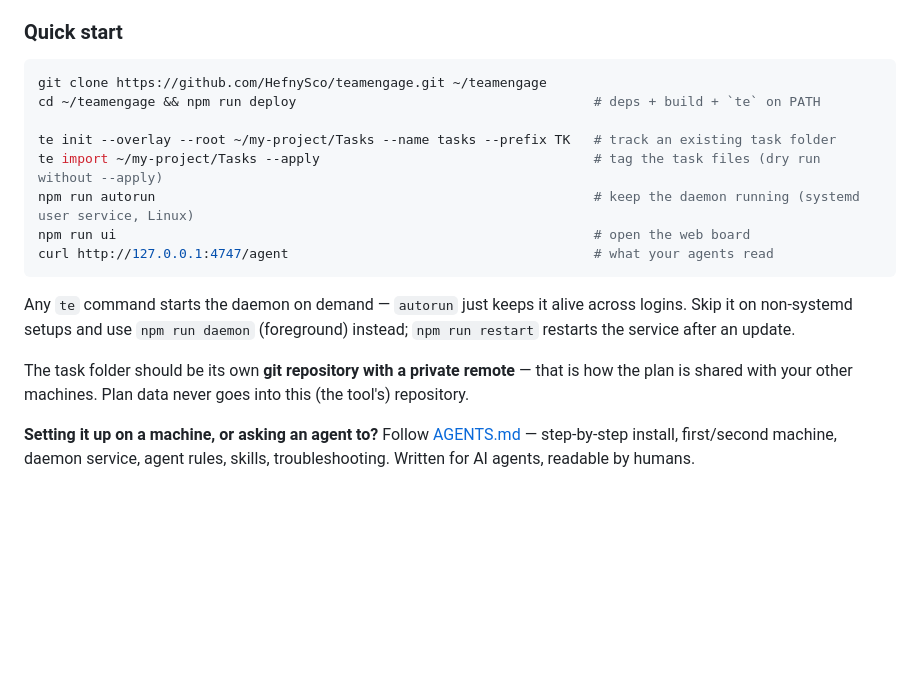
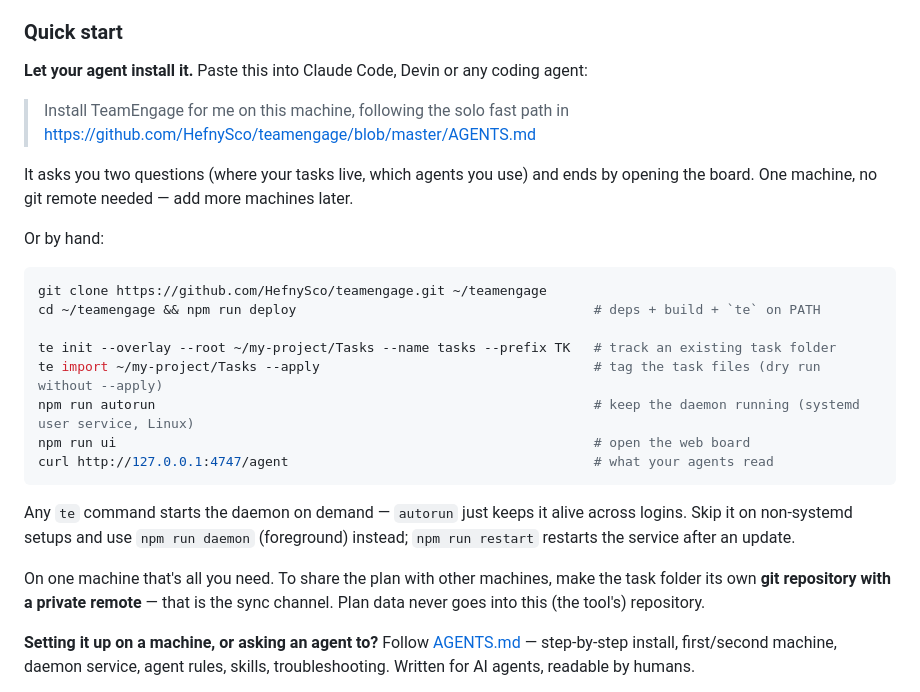
Before and after one commit to HefnySco/teamengage, a Markdown page: README.md, the part around the change. GitHub-like rendering; blank space fills up the shorter version.

````diff
--- a/README.md
+++ b/README.md
@@ -43,6 +43,18 @@ plan, nobody takes the same task twice, nothing is "done" until you say so.
 
 ### Quick start
 
+**Let your agent install it.** Paste this into Claude Code, Devin or any
+coding agent:
+
+> Install TeamEngage for me on this machine, following the solo fast path in
+> https://github.com/HefnySco/teamengage/blob/master/AGENTS.md
+
+It asks you two questions (where your tasks live, which agents you use) and
+ends by opening the board. One machine, no git remote needed — add more
+machines later.
+
+Or by hand:
+
 ```bash
 git clone https://github.com/HefnySco/teamengage.git ~/teamengage
 cd ~/teamengage && npm run deploy                                      # deps + build + `te` on PATH
@@ -59,8 +71,9 @@ alive across logins. Skip it on non-systemd setups and use
 `npm run daemon` (foreground) instead; `npm run restart` restarts the
 service after an update.
 
-The task folder should be its own **git repository with a private remote** —
-that is how the plan is shared with your other machines. Plan data never goes
+On one machine that's all you need. To share the plan with other machines,
+make the task folder its own **git repository with a private remote** —
+that is the sync channel. Plan data never goes
 into this (the tool's) repository.
 
 **Setting it up on a machine, or asking an agent to?** Follow
````
Also changed, not shown: AGENTS.md (+61 -1 lines).
